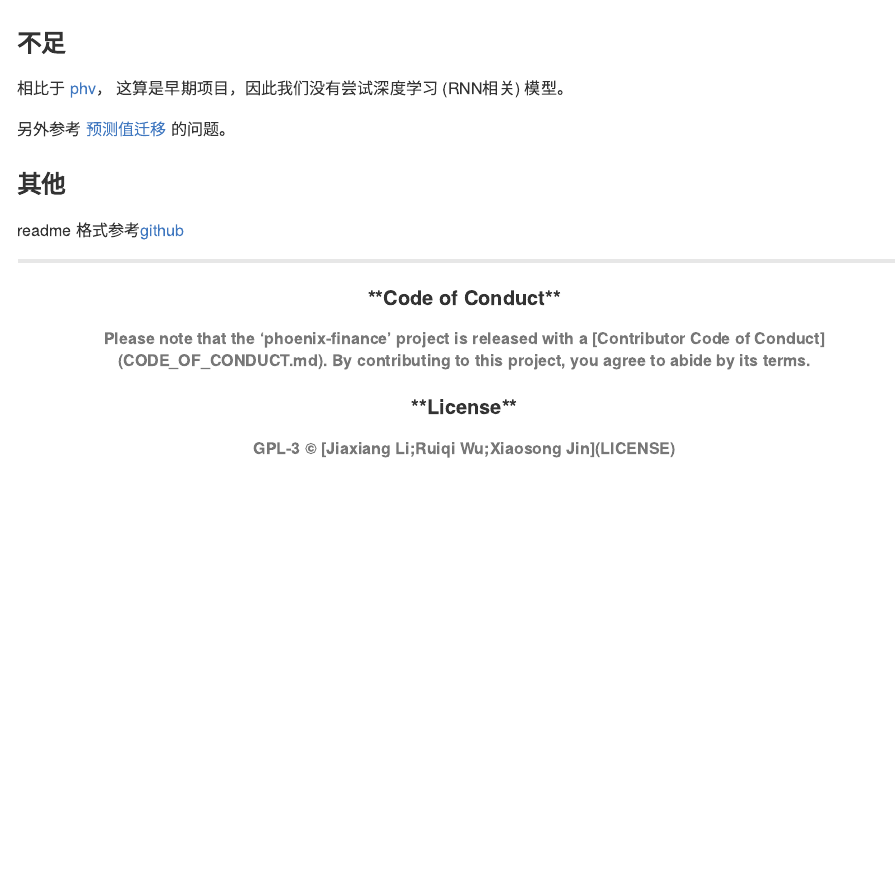
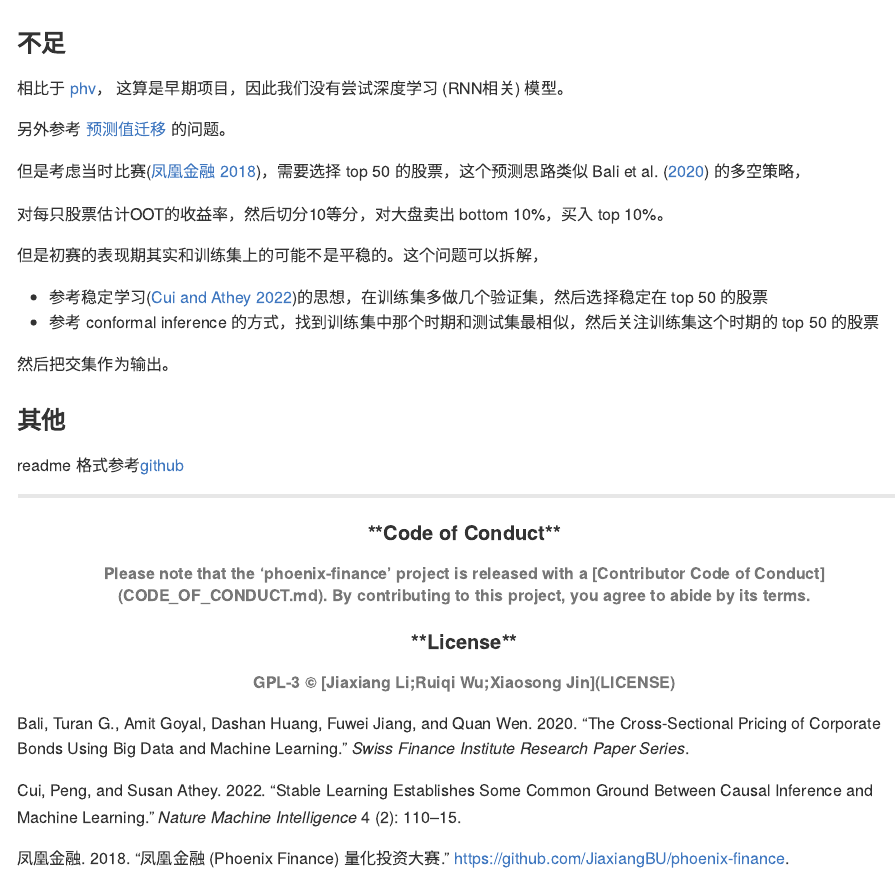
Before and after one commit to JiaxiangBU/phoenix-finance, an R Markdown document (README.Rmd): the page in a window 1100 px wide, from 1380 px down. Rendered offline with R 4.5, knitr and Pandoc, with nearby package versions.

Commit message:
加入多空策略思路。

````diff
--- a/README.Rmd
+++ b/README.Rmd
@@ -50,6 +50,21 @@ knitr::opts_chunk$set(
 [预测值迁移](https://jiaxiangbu.github.io/channel_valuation/about)
 的问题。
 
+```{comment}
+"DraftsExport-2022-04-10-01-08.Rmd"
+```
+但是考虑当时比赛[@phoenixfinance2018stock]，需要选择 top 50 的股票，这个预测思路类似 @bali2020the 的多空策略，
+
+对每只股票估计OOT的收益率，然后切分10等分，对大盘卖出 bottom 10%，买入 top 10%。
+
+但是初赛的表现期其实和训练集上的可能不是平稳的。这个问题可以拆解，
+
+- 参考稳定学习[@cui2022stable]的思想，在训练集多做几个验证集，然后选择稳定在 top 50 的股票
+- 参考 conformal inference 的方式，找到训练集中那个时期和测试集最相似，然后关注训练集这个时期的 top 50 的股票
+
+然后把交集作为输出。
+
+
 ### 其他
 
 readme 格式参考[github](https://github.com/JiaxiangBU/phv)
````
